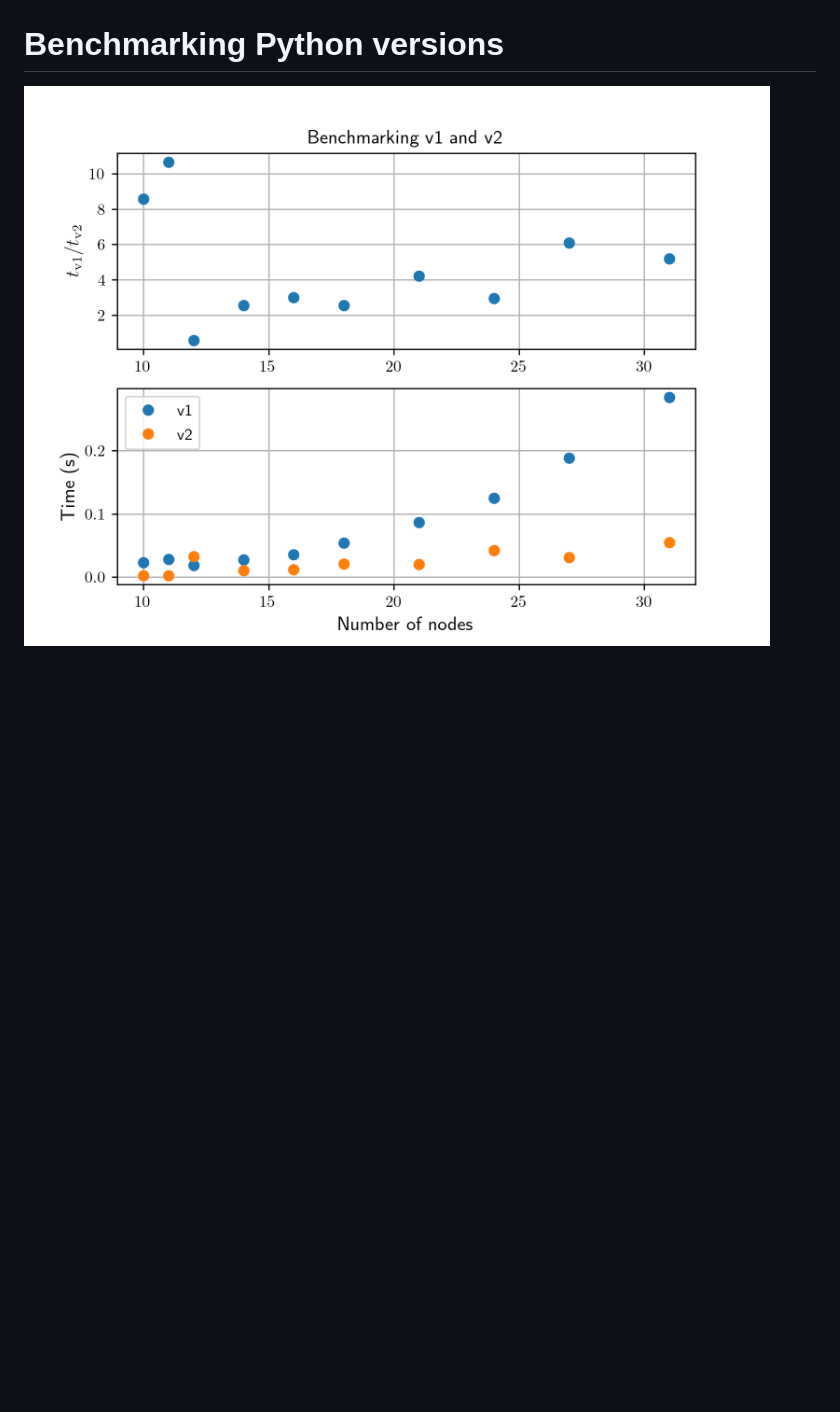
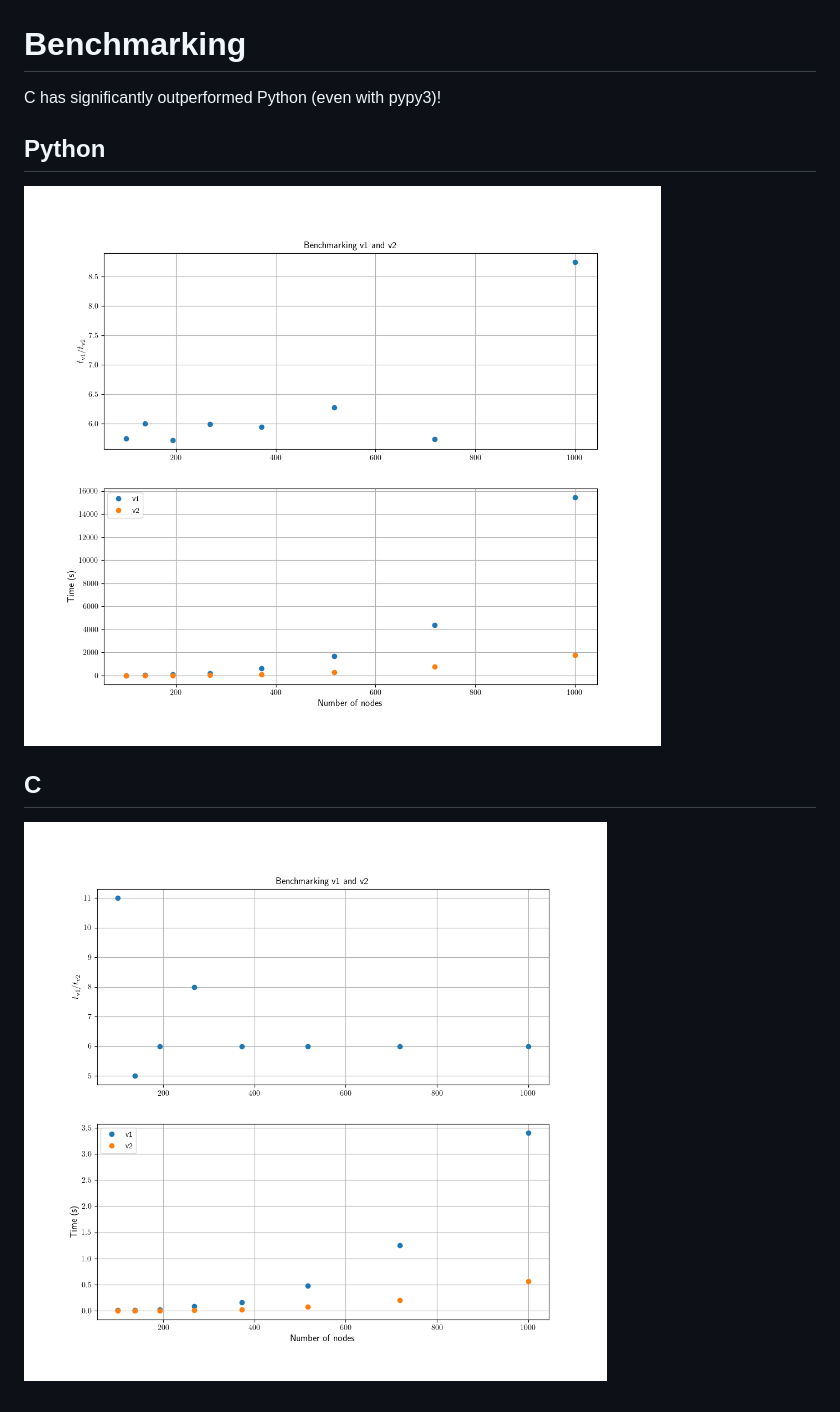
Before and after one commit to thodkatz/ece-triangle-counting, a Markdown page: README.md, the part around the change. Drawn GitHub-style; pictures changed too: docs/benchmarking.png (deleted), docs/benchmarking_C.png (added), docs/benchmarking_python.png (added); blank space fills up the shorter version.

```diff
--- a/README.md
+++ b/README.md
@@ -60,5 +60,13 @@ Using the CSC storage scheme, implement in `C/C++` the sparse matrix-vector prod
 # Undirected Graph
 ![undirected graph](docs/undirected_graph.png)
 
-# Benchmarking Python versions
-![benchmarking](docs/benchmarking.png)
+# Benchmarking
+
+C has significantly outperformed Python (even with pypy3)!
+
+## Python
+![benchmarking python](docs/benchmarking_python.png)
+
+## C
+
+![benchmarking c](docs/benchmarking_C.png)
```
Also changed, not shown: 13 other files.
